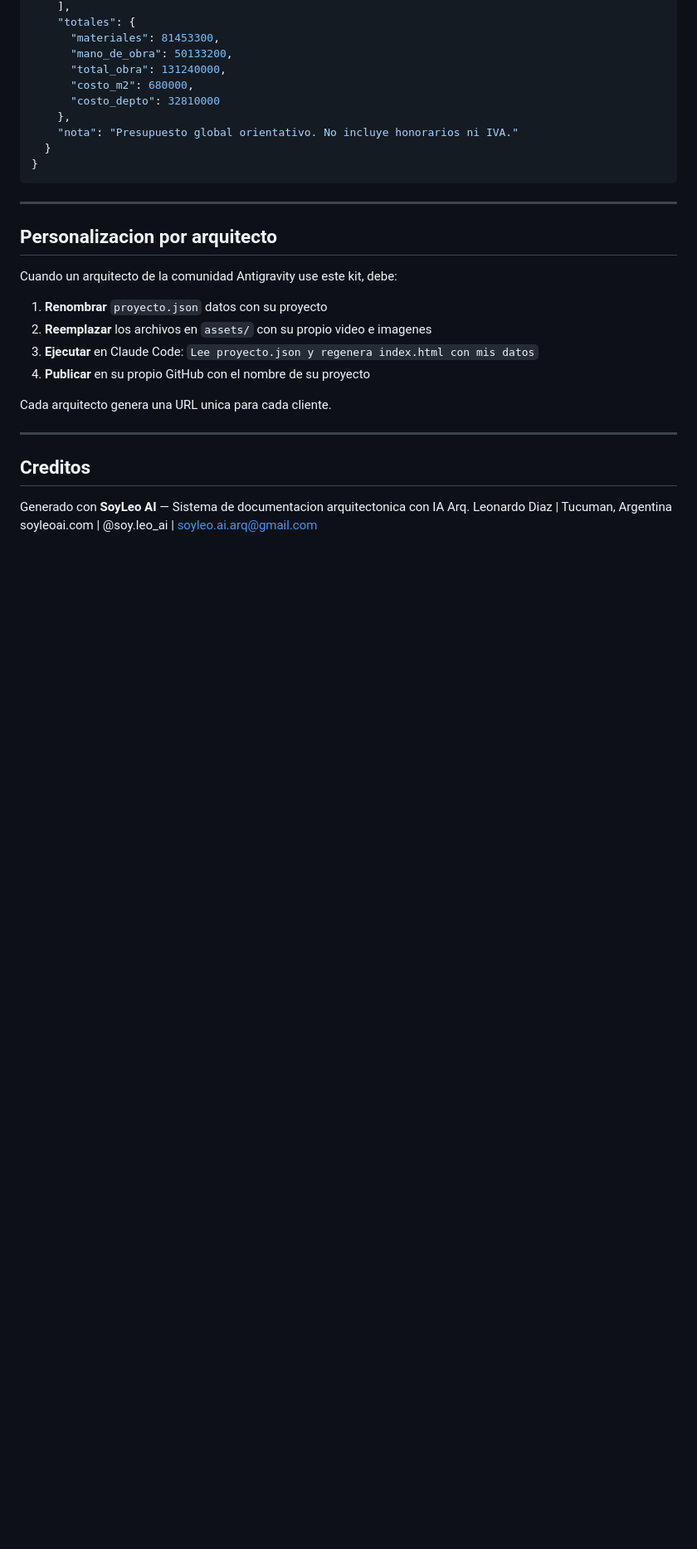
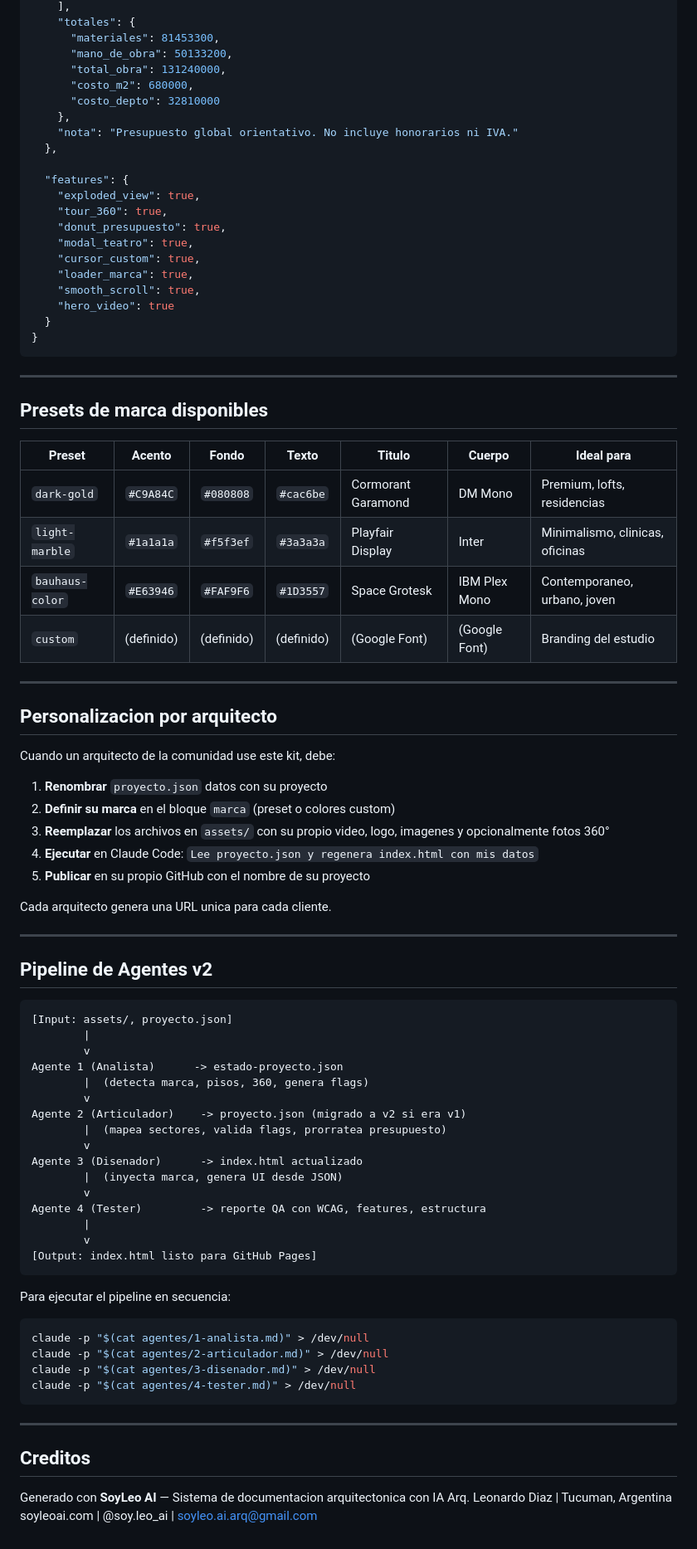
Before and after one commit to Leoscd/presentacion-arquitectonica-v2, a Markdown page: CLAUDE.md, the part around one of its changes. Shown at 83% size. GitHub-like rendering; blank space fills up the shorter version.

````diff
--- a/CLAUDE.md
+++ b/CLAUDE.md
@@ -184,22 +283,76 @@ Esa URL la compartis con el cliente o la incluís en tu propuesta.
       "costo_depto": 32810000
     },
     "nota": "Presupuesto global orientativo. No incluye honorarios ni IVA."
+  },
+
+  "features": {
+    "exploded_view": true,
+    "tour_360": true,
+    "donut_presupuesto": true,
+    "modal_teatro": true,
+    "cursor_custom": true,
+    "loader_marca": true,
+    "smooth_scroll": true,
+    "hero_video": true
   }
 }
 ```
 
 ---
 
+## Presets de marca disponibles
+
+| Preset | Acento | Fondo | Texto | Titulo | Cuerpo | Ideal para |
+|---|---|---|---|---|---|---|
+| `dark-gold` | `#C9A84C` | `#080808` | `#cac6be` | Cormorant Garamond | DM Mono | Premium, lofts, residencias |
+| `light-marble` | `#1a1a1a` | `#f5f3ef` | `#3a3a3a` | Playfair Display | Inter | Minimalismo, clinicas, oficinas |
+| `bauhaus-color` | `#E63946` | `#FAF9F6` | `#1D3557` | Space Grotesk | IBM Plex Mono | Contemporaneo, urbano, joven |
+| `custom` | (definido) | (definido) | (definido) | (Google Font) | (Google Font) | Branding del estudio |
+
+---
+
 ## Personalizacion por arquitecto
 
-Cuando un arquitecto de la comunidad Antigravity use este kit, debe:
+Cuando un arquitecto de la comunidad use este kit, debe:
 
 1. **Renombrar** `proyecto.json` datos con su proyecto
-2. **Reemplazar** los archivos en `assets/` con su propio video e imagenes
-3. **Ejecutar** en Claude Code: `Lee proyecto.json y regenera index.html con mis datos`
-4. **Publicar** en su propio GitHub con el nombre de su proyecto
+2. **Definir su marca** en el bloque `marca` (preset o colores custom)
+3. **Reemplazar** los archivos en `assets/` con su propio video, logo, imagenes y opcionalmente fotos 360°
+4. **Ejecutar** en Claude Code: `Lee proyecto.json y regenera index.html con mis datos`
+5. **Publicar** en su propio GitHub con el nombre de su proyecto
 
 Cada arquitecto genera una URL unica para cada cliente.
+
+---
+
+## Pipeline de Agentes v2
+
+```
+[Input: assets/, proyecto.json]
+        |
+        v
+Agente 1 (Analista)      -> estado-proyecto.json
+        |  (detecta marca, pisos, 360, genera flags)
+        v
+Agente 2 (Articulador)    -> proyecto.json (migrado a v2 si era v1)
+        |  (mapea sectores, valida flags, prorratea presupuesto)
+        v
+Agente 3 (Disenador)      -> index.html actualizado
+        |  (inyecta marca, genera UI desde JSON)
+        v
+Agente 4 (Tester)         -> reporte QA con WCAG, features, estructura
+        |
+        v
+[Output: index.html listo para GitHub Pages]
+```
+
+Para ejecutar el pipeline en secuencia:
+```bash
+claude -p "$(cat agentes/1-analista.md)" > /dev/null
+claude -p "$(cat agentes/2-articulador.md)" > /dev/null
+claude -p "$(cat agentes/3-disenador.md)" > /dev/null
+claude -p "$(cat agentes/4-tester.md)" > /dev/null
+```
 
 ---
 
````
Also changed, not shown: other parts of CLAUDE.md (+132 -33 lines).
